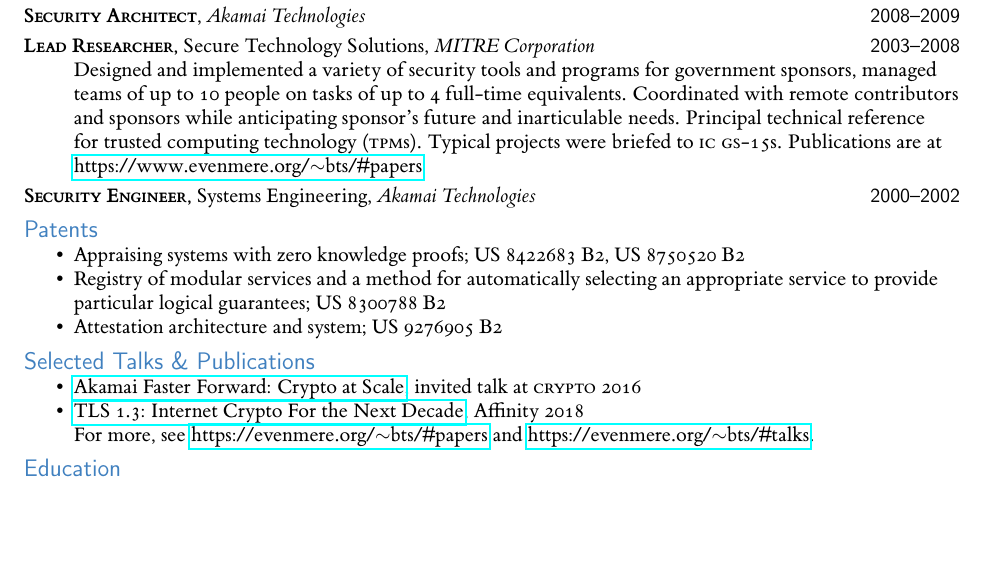
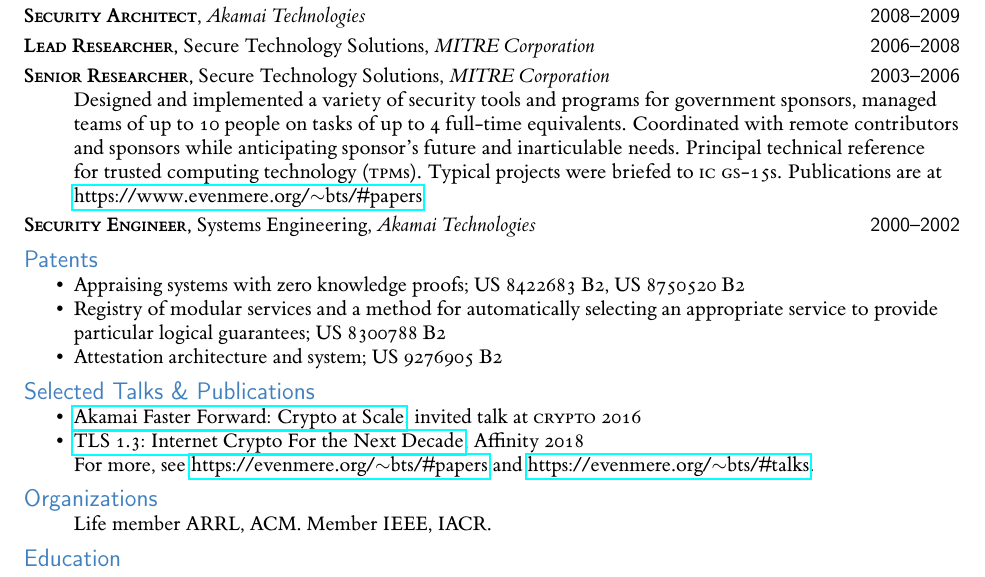
Before and after one commit to briansniffen/resume, a LaTeX document (bsniffen-cso.tex): part of page 2 of 2, cut so that both start at the same text, the shorter picture padded with empty space. The pictures show the PDF file bsniffen-cso.pdf that the author committed with the source.

Commit message:
mention MITRE promotion

```diff
--- a/bsniffen-cso.tex
+++ b/bsniffen-cso.tex
@@ -142,9 +142,10 @@
   \job{2009--2011}{Senior Security Architect}{Akamai Technologies}
   \job{2008--2009}{Security Architect}{Akamai Technologies}
 
-\job{2003--2008}{Lead Researcher, \rm Secure Technology
+\job{2006--2008}{Lead Researcher, \rm Secure Technology
   Solutions}{MITRE Corporation}
-%\mh
+\job{2003--2006}{Senior Researcher, \rm Secure Technology
+  Solutions}{MITRE Corporation}
 Designed and implemented a variety of security
   tools and programs for government sponsors, managed teams of up to
   10 people on tasks of up to 4 full-time equivalents. Coordinated
@@ -204,6 +205,9 @@
 
 For more, see \href{https://www.evenmere.org/~bts/#papers}{https://evenmere.org/$\sim$bts/\#papers} and \href{https://www.evenmere.org/~bts/#talks}{https://evenmere.org/$\sim$bts/\#talks}.
 
+\sect{Organizations}
+Life member ARRL, ACM. Member IEEE, IACR.
+
 \sect{Education}
 
 \job{2000}{SB, \rm Computer Science and Engineering}{Massachusetts Institute of Technology}
```
Also changed, not shown: bsniffen-cso.pdf.
